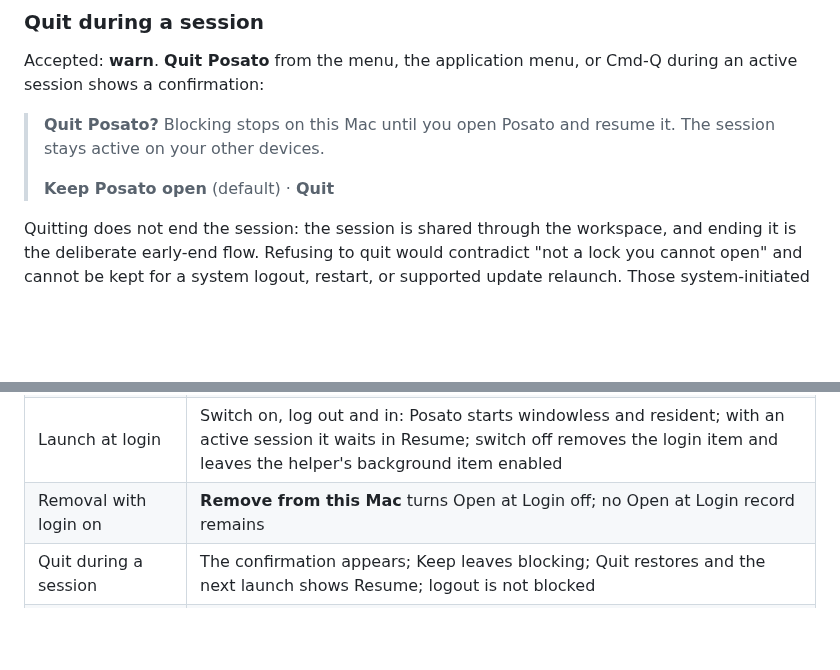
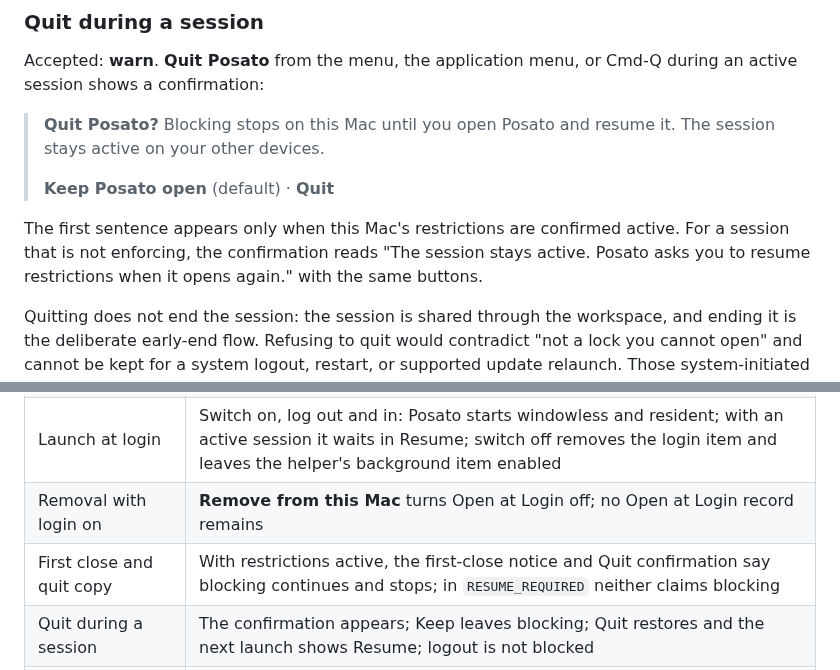
Before and after one commit to dees91/posato, a Markdown page: docs/decisions/0009-macos-menu-bar-presence.md, 2 parts joined by grey strips. GitHub-like rendering; blank space fills up the shorter version.

```diff
--- a/docs/decisions/0009-macos-menu-bar-presence.md
+++ b/docs/decisions/0009-macos-menu-bar-presence.md
@@ -287,6 +293,11 @@ or Cmd-Q during an active session shows a confirmation:
 > stays active on your other devices.
 >
 > **Keep Posato open** (default) · **Quit**
+
+The first sentence appears only when this Mac's restrictions are confirmed
+active. For a session that is not enforcing, the confirmation reads "The
+session stays active. Posato asks you to resume restrictions when it opens
+again." with the same buttons.
 
 Quitting does not end the session: the session is shared through the
 workspace, and ending it is the deliberate early-end flow. Refusing to quit
@@ -566,6 +582,7 @@ review. The bounded work:
 | Relaunch and reopen | Opening Posato while it is resident shows the existing window without a second process; Dock state follows the window |
 | Launch at login | Switch on, log out and in: Posato starts windowless and resident; with an active session it waits in Resume; switch off removes the login item and leaves the helper's background item enabled |
 | Removal with login on | **Remove from this Mac** turns Open at Login off; no Open at Login record remains |
+| First close and quit copy | With restrictions active, the first-close notice and Quit confirmation say blocking continues and stops; in `RESUME_REQUIRED` neither claims blocking |
 | Quit during a session | The confirmation appears; Keep leaves blocking; Quit restores and the next launch shows Resume; logout is not blocked |
 | Update gate | With a found update and the window closed, the gate still refuses during a session and admits after it ends |
 | Resource use | Resident idle and session samples against the figures above; no regression over P1 |
```
Also changed, not shown: other parts of docs/decisions/0009-macos-menu-bar-presence.md (+23 -12 lines).
